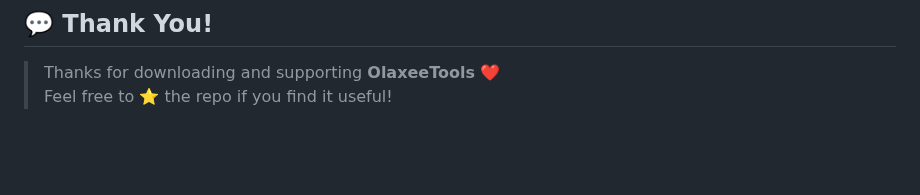
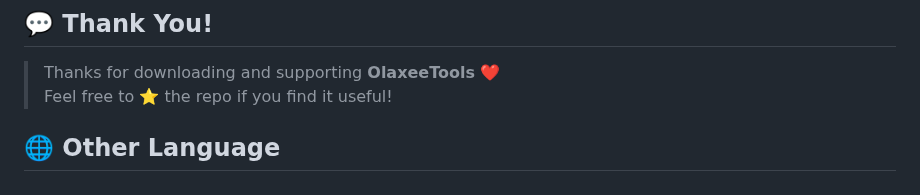
Before and after one commit to Olaxee/OlaxeeTools, a Markdown page: README.md, the part around the change. Drawn GitHub-style; blank space fills up the shorter version.

```diff
--- a/README.md
+++ b/README.md
@@ -122,3 +122,5 @@ This project is distributed as open-source for educational and technical demonst
 
 > Thanks for downloading and supporting **OlaxeeTools** ❤️
 > Feel free to ⭐ the repo if you find it useful!
+
+## 🌐 Other Language
```
